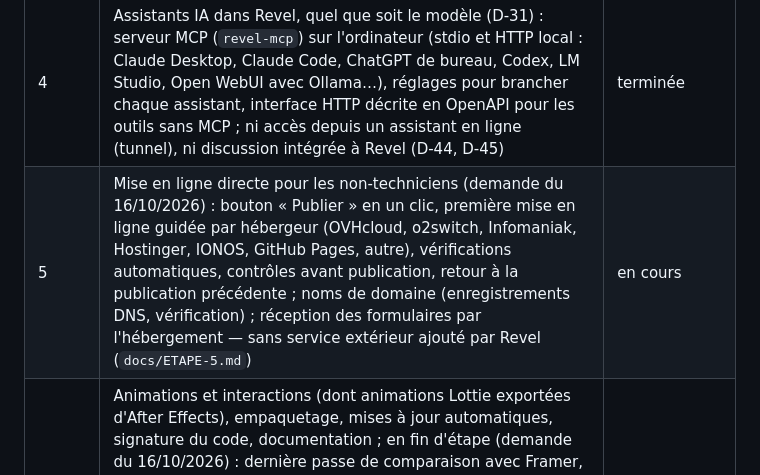
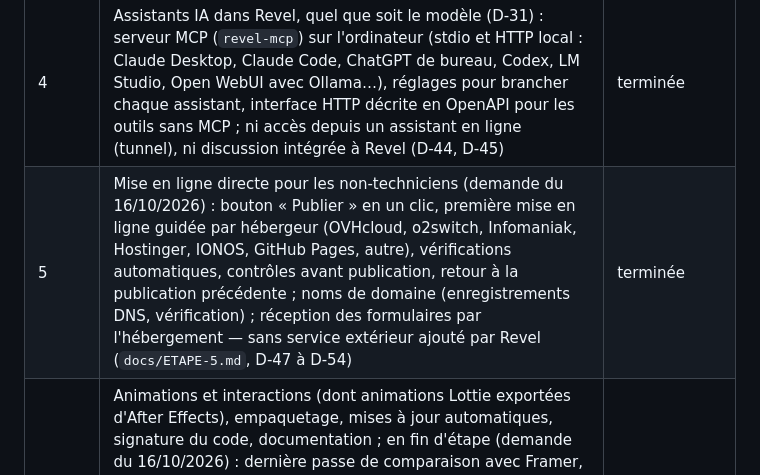
Before and after one commit to matv-studio/Revel, a Markdown page: docs/PLAN.md, the part around the change. Rendered like a GitHub page.

Commit message:
Étape 5 terminée (plan)
Intégration continue réussie sur 6aec4a2 (Windows, macOS, Linux, SFTP local,
équivalence avec Eleventy, essais de l'interface).

Co-Authored-By: Claude Opus 5.5 <noreply@anthropic.com>
Claude-Session: https://claude.ai/code/session_012qBHgPpriCtnKd7ouD61xj

```diff
--- a/docs/PLAN.md
+++ b/docs/PLAN.md
@@ -10,6 +10,6 @@ cours est dans `ETAPE-N.md`, les choix dans `DECISIONS.md`.
 | 2 | Éditeur visuel : canevas, calques, réglages, panneau de styles, points de rupture, textes modifiés sur place, espace de travail modulable, glisser-déposer, vues du site (Éditeur, CMS, Localisation, Paramètres) | terminée (0.2.2) |
 | 3 | Contenus du CMS (champs, texte riche, collections), pages, médias, composants, blocs, langues (un dossier par langue), réglages du site (polices copiées dans le site, code ajouté, référencement), sauvegardes, synchronisation GitHub à la publication, suite du canevas, réglages lisibles | terminée (`ETAPE-3.md`) |
 | 4 | Assistants IA dans Revel, quel que soit le modèle (D-31) : serveur MCP (`revel-mcp`) sur l'ordinateur (stdio et HTTP local : Claude Desktop, Claude Code, ChatGPT de bureau, Codex, LM Studio, Open WebUI avec Ollama…), réglages pour brancher chaque assistant, interface HTTP décrite en OpenAPI pour les outils sans MCP ; ni accès depuis un assistant en ligne (tunnel), ni discussion intégrée à Revel (D-44, D-45) | terminée |
-| 5 | Mise en ligne directe pour les non-techniciens (demande du 16/10/2026) : bouton « Publier » en un clic, première mise en ligne guidée par hébergeur (OVHcloud, o2switch, Infomaniak, Hostinger, IONOS, GitHub Pages, autre), vérifications automatiques, contrôles avant publication, retour à la publication précédente ; noms de domaine (enregistrements DNS, vérification) ; réception des formulaires par l'hébergement — sans service extérieur ajouté par Revel (`docs/ETAPE-5.md`) | en cours |
+| 5 | Mise en ligne directe pour les non-techniciens (demande du 16/10/2026) : bouton « Publier » en un clic, première mise en ligne guidée par hébergeur (OVHcloud, o2switch, Infomaniak, Hostinger, IONOS, GitHub Pages, autre), vérifications automatiques, contrôles avant publication, retour à la publication précédente ; noms de domaine (enregistrements DNS, vérification) ; réception des formulaires par l'hébergement — sans service extérieur ajouté par Revel (`docs/ETAPE-5.md`, D-47 à D-54) | terminée |
 | 6 | Animations et interactions (dont animations Lottie exportées d'After Effects), empaquetage, mises à jour automatiques, signature du code, documentation ; en fin d'étape (demande du 16/10/2026) : dernière passe de comparaison avec Framer, Figma et Webflow (fonctions moins bien intégrées dans Revel) et passe complète d'expérience, d'interface et de direction artistique de Revel (éléments visuellement faibles à reprendre) ; installateur de la version 1.0 plus léger et soigné, au logo de Revel, sans langue de traduction livrée (D-46) | à venir |
 | 7 | Import depuis d'autres outils, le plus fidèle possible (D-33) : site HTML statique (dossier ou adresse), Webflow (export du code et contenus du CMS par son API), Framer (site publié lu à son adresse, pas d'export proposé par Framer), Figma (maquettes lues par son API : cadres, composants, variables, images), WordPress (contenus, médias, redirections), en plus d'Eleventy ; compatibilité maximale des animations, interactions et effets de superposition propres à chaque site (demande du 16/10/2026) | à venir (ajoutée le 15/10/2026) |
```
